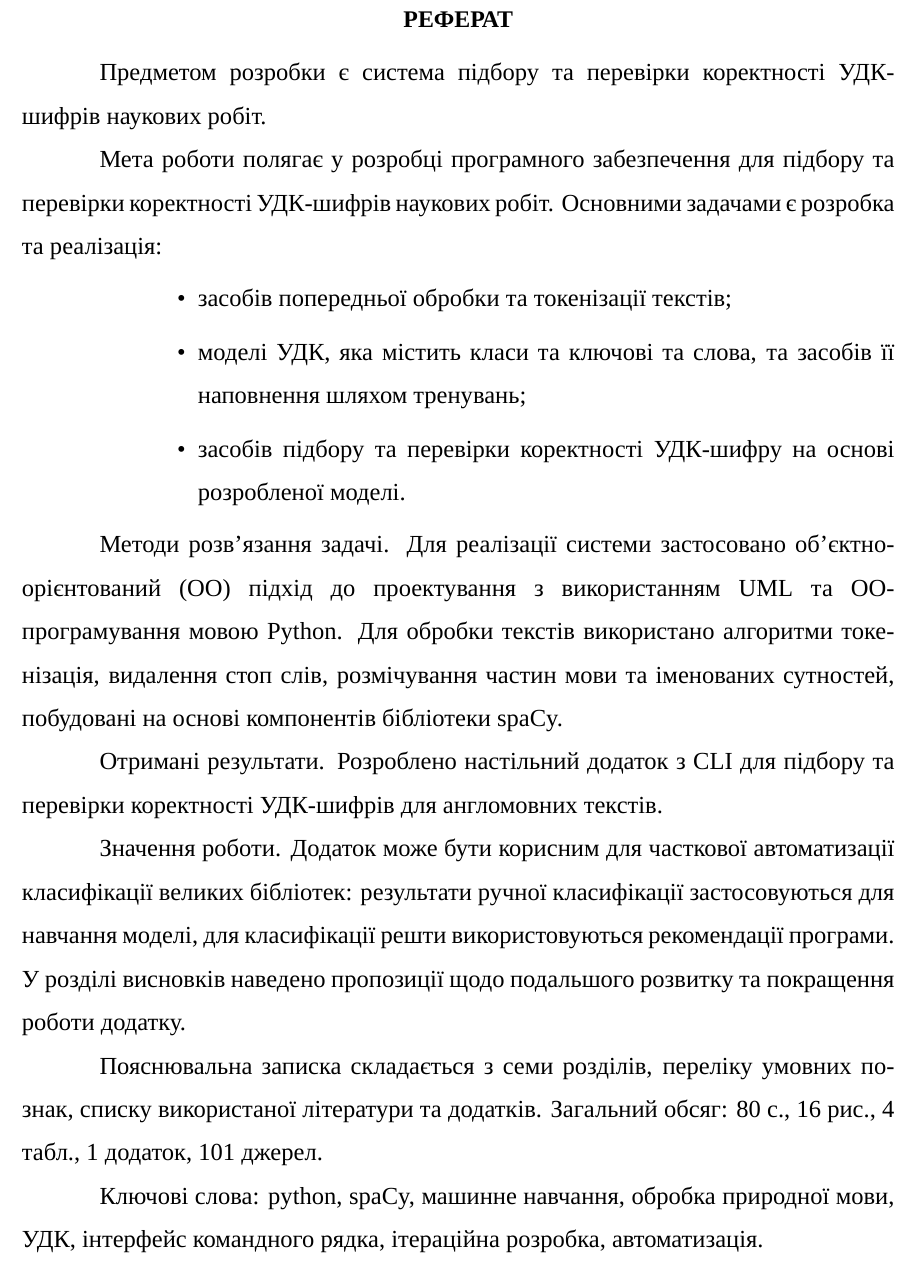
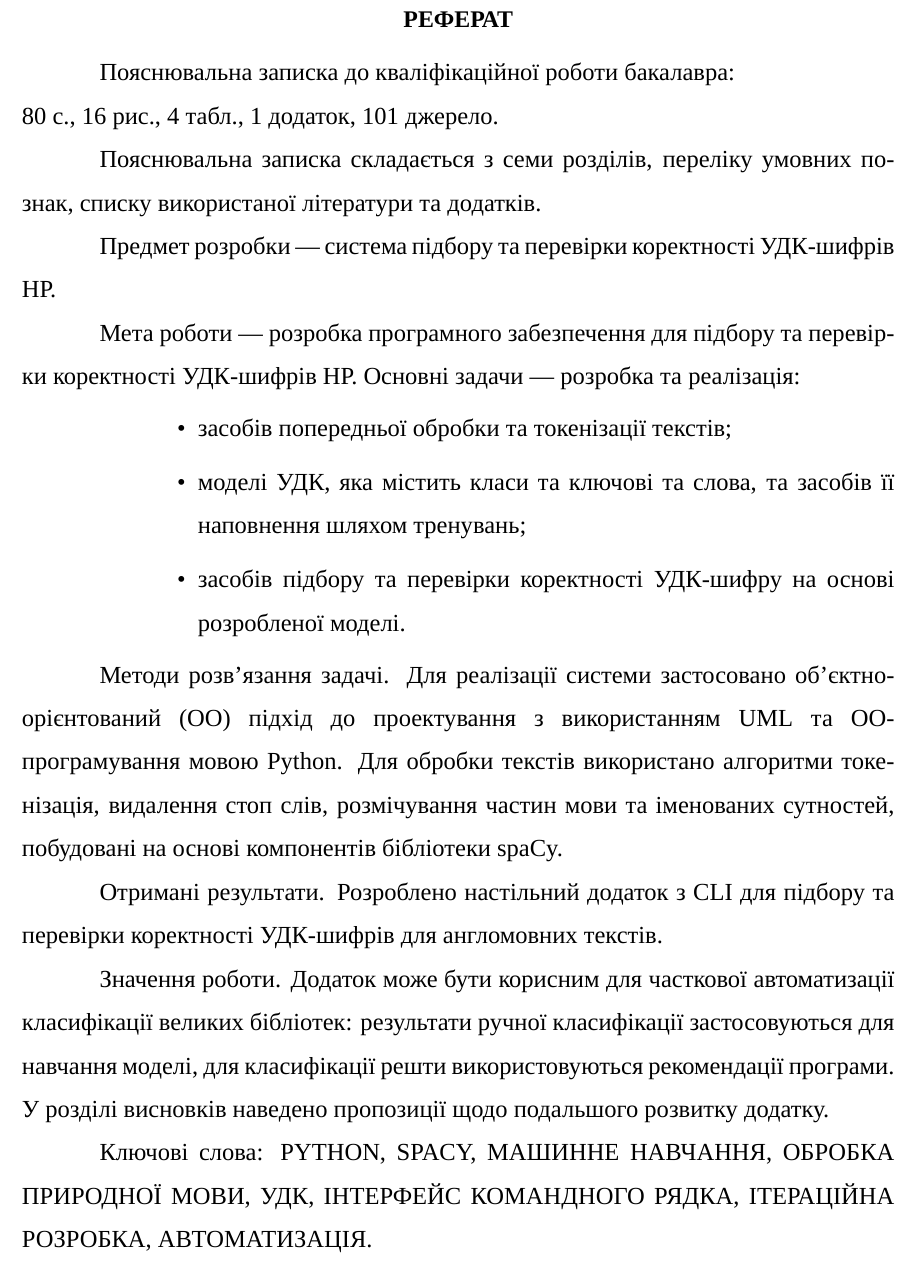
Before and after one commit to dazzlemon/diploma, a LaTeX document (doc/zapiska.tex): part of page 5 of 67, cut so that both start at the same text. Compiled offline with XeLaTeX; a missing font is replaced by an installed copy or a similar font.

Commit message:
update referat

```diff
--- a/doc/zapiska.tex
+++ b/doc/zapiska.tex
@@ -316,12 +316,18 @@ in the Speciality: «121 Software engineering»\\
 \end{flushright}
 
 \section*{реферат}
-Предметом розробки є система підбору та перевірки коректності
-УДК-шифрів наукових робіт.
-
-Мета роботи полягає у розробці програмного забезпечення
-для підбору та перевірки коректності УДК-шифрів наукових робіт.
-Основними задачами є розробка та реалізація:
+Пояснювальна записка до кваліфікаційної роботи бакалавра:\\
+80 с., 16 рис., 4 табл., 1 додаток, 101 джерело.
+
+Пояснювальна записка складається з семи розділів, переліку умовних познак,
+списку використаної літератури та додатків.
+
+Предмет розробки --- система підбору та перевірки коректності
+УДК-шифрів НР.
+
+Мета роботи --- розробка програмного забезпечення
+для підбору та перевірки коректності УДК-шифрів НР.
+Основні задачи --- розробка та реалізація:
 \begin{itemize}[itemsep=1pt,labelindent=\dimexpr\parindent*2\relax, leftmargin=*]
   \item засобів попередньої обробки та токенізації текстів;
   \item моделі УДК, яка містить класи та ключові та слова, та засобів її наповнення шляхом тренувань;
@@ -343,14 +349,11 @@ in the Speciality: «121 Software engineering»\\
 автоматизації класифікації великих бібліотек: результати ручної класифікації
 застосовуються для навчання моделі, для класифікації решти використовуються
 рекомендації програми. У розділі висновків наведено пропозиції щодо
-подальшого розвитку та покращення роботи додатку.
-
-Пояснювальна записка складається з семи розділів, переліку умовних познак,
-списку використаної літератури та додатків.
-Загальний обсяг: 80 с., 16 рис., 4 табл., 1 додаток, 101 джерел.
-
-Ключові слова: python, spaCy, машинне навчання, обробка природної мови,
-УДК, інтерфейс командного рядка, ітераційна розробка, автоматизація.
+подальшого розвитку додатку.
+
+Ключові слова: \MakeUppercase{python, spaCy,
+машинне навчання, обробка природної мови,
+УДК, інтерфейс командного рядка, ітераційна розробка, автоматизація.}
 
 % зміст
 \tableofcontents
```
